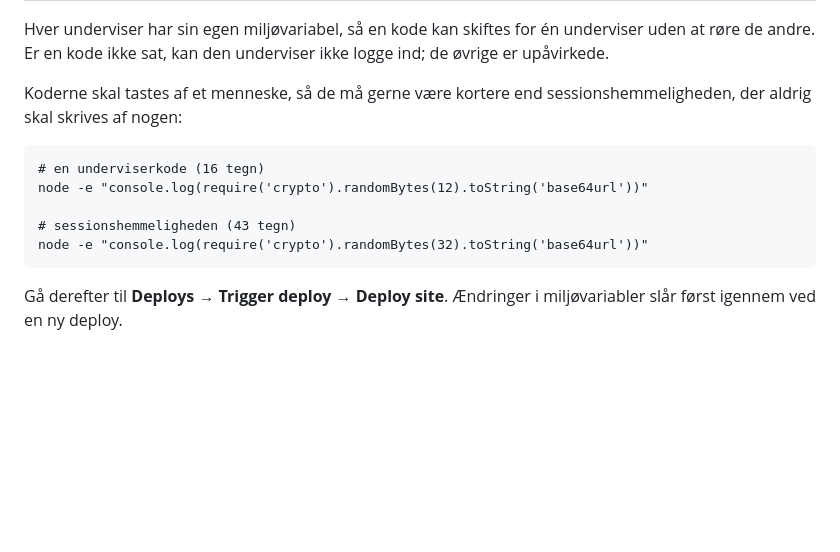
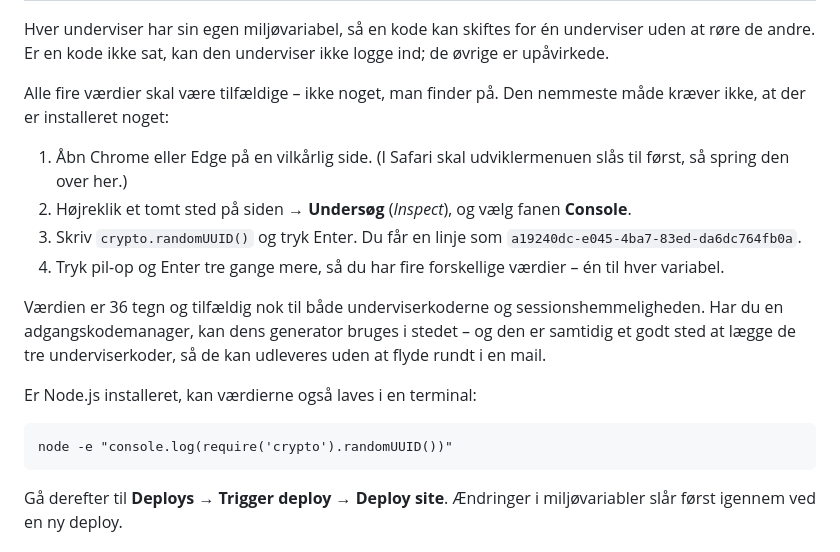
Before and after one commit to arma-dania/Forretningsmodellen, a Markdown page: README.md, the part around the change. Rendered like a GitHub page; blank space fills up the shorter version.

Commit message:
Beskriv hvordan miljøvariablerne laves uden et udviklermiljø
Vejledningen forudsatte en terminal og en installeret Node.js. Den
beskriver nu i stedet browserens konsol og crypto.randomUUID(), som
ikke kræver noget installeret, og nævner adgangskodemanageren som
alternativ. Terminalvejen står stadig, for dem der har Node.

Co-Authored-By: Claude Opus 5 <noreply@anthropic.com>
Claude-Session: https://claude.ai/code/session_01CyKKcCqQfynNnxQvYTjT1s

````diff
--- a/README.md
+++ b/README.md
@@ -69,15 +69,27 @@ Hver underviser har sin egen miljøvariabel, så en kode kan skiftes for én
 underviser uden at røre de andre. Er en kode ikke sat, kan den underviser
 ikke logge ind; de øvrige er upåvirkede.
 
-Koderne skal tastes af et menneske, så de må gerne være kortere end
-sessionshemmeligheden, der aldrig skal skrives af nogen:
+Alle fire værdier skal være tilfældige – ikke noget, man finder på. Den
+nemmeste måde kræver ikke, at der er installeret noget:
+
+1. Åbn Chrome eller Edge på en vilkårlig side. (I Safari skal
+   udviklermenuen slås til først, så spring den over her.)
+2. Højreklik et tomt sted på siden → **Undersøg** (*Inspect*), og vælg
+   fanen **Console**.
+3. Skriv `crypto.randomUUID()` og tryk Enter. Du får en linje som
+   `a19240dc-e045-4ba7-83ed-da6dc764fb0a`.
+4. Tryk pil-op og Enter tre gange mere, så du har fire forskellige værdier
+   – én til hver variabel.
+
+Værdien er 36 tegn og tilfældig nok til både underviserkoderne og
+sessionshemmeligheden. Har du en adgangskodemanager, kan dens generator
+bruges i stedet – og den er samtidig et godt sted at lægge de tre
+underviserkoder, så de kan udleveres uden at flyde rundt i en mail.
+
+Er Node.js installeret, kan værdierne også laves i en terminal:
 
 ```
-# en underviserkode (16 tegn)
-node -e "console.log(require('crypto').randomBytes(12).toString('base64url'))"
-
-# sessionshemmeligheden (43 tegn)
-node -e "console.log(require('crypto').randomBytes(32).toString('base64url'))"
+node -e "console.log(require('crypto').randomUUID())"
 ```
 
 Gå derefter til **Deploys → Trigger deploy → Deploy site**. Ændringer i
````
